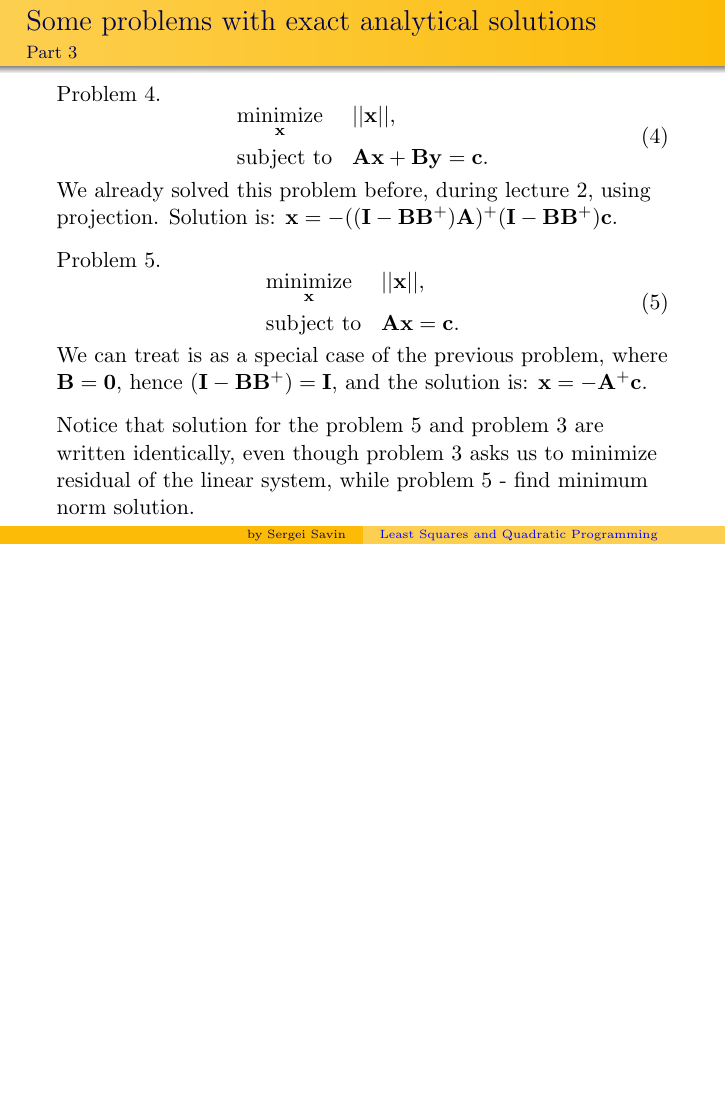
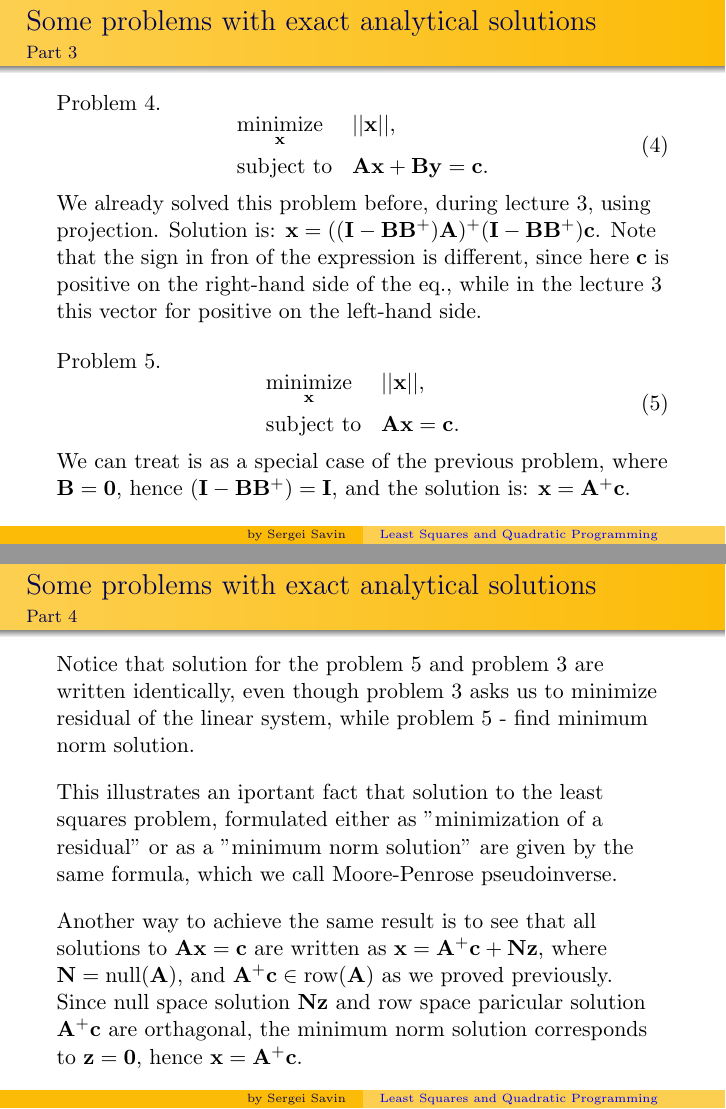
Before and after one commit to SergeiSa/Computational-Intelligence-Slides-Fall-2020, LaTeX slides (Slides/Least_Squares_and_Quadratic_Programming/main.tex): page 5 of 12 before the commit and pages 5 and 6 of 13 after it, the two joined at a grey line, the shorter picture padded with empty space. Compiled offline with pdfLaTeX.

Commit message:
Update main.tex

```diff
--- a/Slides/Least_Squares_and_Quadratic_Programming/main.tex
+++ b/Slides/Least_Squares_and_Quadratic_Programming/main.tex
@@ -170,7 +170,7 @@ Problem 4.
 \end{aligned}
 \end{equation}
 
-We already solved this problem before, during lecture 2, using projection. Solution is: $\mathbf{x} = -((\mathbf{I} - \mathbf{B}\mathbf{B}^+) \mathbf{A})^+(\mathbf{I} - \mathbf{B}\mathbf{B}^+) \mathbf{c}$.
+We already solved this problem before, during lecture 3, using projection. Solution is: $\mathbf{x} = ((\mathbf{I} - \mathbf{B}\mathbf{B}^+) \mathbf{A})^+(\mathbf{I} - \mathbf{B}\mathbf{B}^+) \mathbf{c}$. Note that the sign in fron of the expression is different, since here $\mathbf{c}$ is positive on the right-hand side of the eq., while in the lecture 3 this vector for positive on the left-hand side.
 
 \bigskip
 
@@ -185,11 +185,26 @@ Problem 5.
 \end{aligned}
 \end{equation}
 
-We can treat is as a special case of the previous problem, where $\mathbf{B} = \mathbf{0}$, hence $(\mathbf{I} - \mathbf{B}\mathbf{B}^+) = \mathbf{I}$, and the solution is: $\mathbf{x} = -\mathbf{A}^+\mathbf{c}$.
+We can treat is as a special case of the previous problem, where $\mathbf{B} = \mathbf{0}$, hence $(\mathbf{I} - \mathbf{B}\mathbf{B}^+) = \mathbf{I}$, and the solution is: $\mathbf{x} = \mathbf{A}^+\mathbf{c}$.
+
+\end{flushleft}
+\end{frame}
+
+
+
+\begin{frame}{Some problems with exact analytical solutions}
+\framesubtitle{Part 4}
+\begin{flushleft}
+
+Notice that solution for the problem 5 and problem 3 are written identically, even though problem 3 asks us to minimize residual of the linear system, while problem 5 - find minimum norm solution.
 
 \bigskip
 
-Notice that solution for the problem 5 and problem 3 are written identically, even though problem 3 asks us to minimize residual of the linear system, while problem 5 - find minimum norm solution.
+This illustrates an iportant fact that solution to the least squares problem, formulated either as "minimization of a residual" or as a "minimum norm solution" are given by the same formula, which we call Moore-Penrose pseudoinverse.
+
+\bigskip
+
+Another way to achieve the same result is to see that all solutions to $\mathbf{A} \mathbf{x} = \mathbf{c}$ are written as $\mathbf{x} = \mathbf{A}^+\mathbf{c} + \mathbf{N}\mathbf{z}$, where $\mathbf{N} = \text{null}(\mathbf{A})$, and $\mathbf{A}^+\mathbf{c} \in \text{row}(\mathbf{A})$ as we proved previously. Since null space solution $\mathbf{N}\mathbf{z}$ and row space paricular solution $\mathbf{A}^+\mathbf{c}$ are orthagonal, the minimum norm solution corresponds to $\mathbf{z} = \mathbf{0}$, hence $\mathbf{x} = \mathbf{A}^+\mathbf{c}$.
 
 \end{flushleft}
 \end{frame}
```
